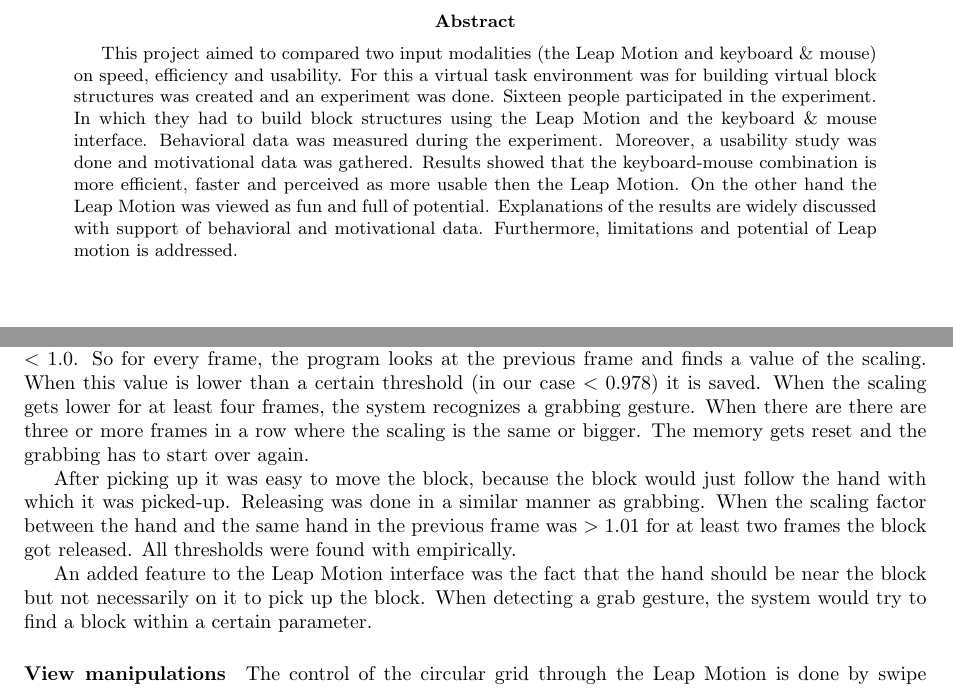
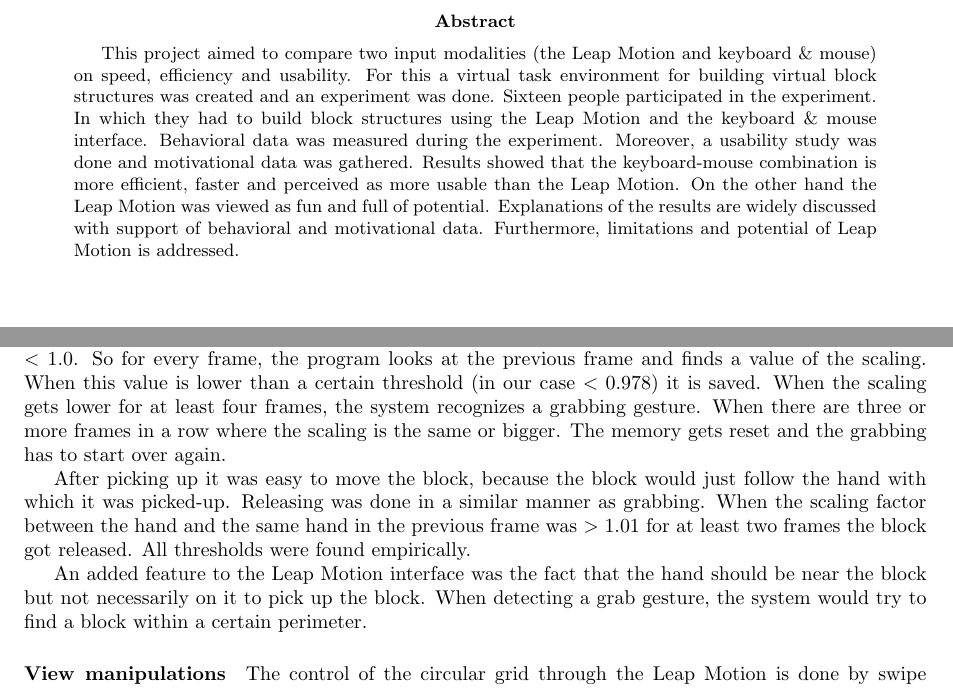
Before and after one commit to jwaa/NoHarp, a LaTeX paper (report/report.tex, which reads report/report/abstract.tex, report/report/environment/leap.tex): two parts of pages 2 and 11 of 37, joined at a grey line, cut so that both start at the same text. Compiled offline with pdfLaTeX.

Commit message:
Laatste wijzigingen report

```diff
--- a/report/report/abstract.tex
+++ b/report/report/abstract.tex
@@ -1,8 +1,8 @@
 \begin{abstract}
-This project aimed to compared two input modalities (the Leap Motion and keyboard \& mouse) on speed, efficiency and usability.  For this a virtual task environment was for
+This project aimed to compare two input modalities (the Leap Motion and keyboard \& mouse) on speed, efficiency and usability.  For this a virtual task environment for
  building virtual block structures was created and an experiment was done. Sixteen people participated in the experiment. In which they had to build block structures using the Leap Motion
  and the keyboard \& mouse interface. Behavioral data was measured during the experiment. Moreover, a usability study was done and motivational data was gathered.
- Results showed that the keyboard-mouse combination is more efficient, faster and perceived as more usable then the Leap Motion.
+ Results showed that the keyboard-mouse combination is more efficient, faster and perceived as more usable than the Leap Motion.
  On the other hand the Leap Motion was viewed as fun and full of potential. Explanations of the results are widely discussed with support of behavioral and motivational data.
- Furthermore, limitations and potential of Leap motion is addressed.
+ Furthermore, limitations and potential of Leap Motion is addressed.
 \end{abstract}
--- a/report/report/environment/leap.tex
+++ b/report/report/environment/leap.tex
@@ -8,15 +8,15 @@
 To indicate a grabbing gesture the function \texttt{Hand.scaleFactor(Frame sinceFrame)} from the Leap Motion SDK is used. This function looks at the scaling of the hand with
 all the fingers. When clenching the fist, the fingers get closer to the hand and therefore the scaling gets smaller, indicated by values $<1.0$. So for every frame, the program
 looks at the previous frame and finds a value of the scaling. When this value is lower than a certain threshold (in our case $<0.978$) it is saved. When the scaling gets lower
-for at least four frames, the system recognizes a grabbing gesture. When there are there are three or more frames in a row where the scaling is the same or bigger. The memory
+for at least four frames, the system recognizes a grabbing gesture. When there are three or more frames in a row where the scaling is the same or bigger. The memory
  gets reset and the grabbing has to start over again.
 
 After picking up it was easy to move the block, because the block would just follow the hand with which it was picked-up. Releasing was done in a similar manner as grabbing.
-When the scaling factor between the hand and the same hand in the previous frame was $>1.01$ for at least two frames the block got released. All thresholds were found with
+When the scaling factor between the hand and the same hand in the previous frame was $>1.01$ for at least two frames the block got released. All thresholds were found
  empirically.
 
 An added feature to the Leap Motion interface was the fact that the hand should be near the block but not necessarily  on it to pick up the block. When detecting a grab gesture,
-the system would try to find a block within a certain parameter.
+the system would try to find a block within a certain perimeter.
 
 \paragraph{View manipulations}
 The control of the circular grid through the Leap Motion is done by
```
Also changed, not shown: report/report/environment/components.tex (+1 -1 lines), report/report/introduction.tex (+1 -1 lines), report/report/introduction/leap-motion.tex (+2 -2 lines), report/report/introduction/researchquestion.tex (+2 -2 lines), report/report/methods/experimentaldesign.tex (+2 -2 lines), report/report/title.tex (+1 -1 lines).
